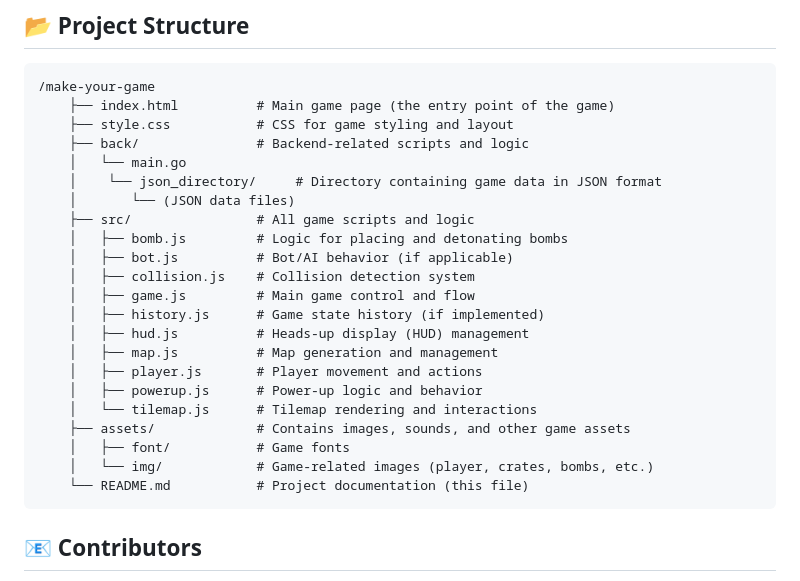
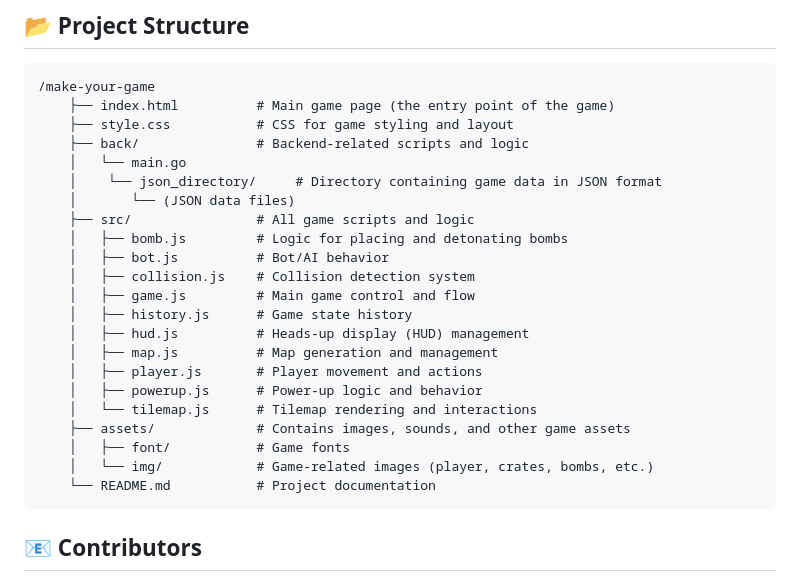
Before and after one commit to Lacquey7/Make-your-game, a Markdown page: README.md, the part around the change. Rendered like a GitHub page.

````diff
--- a/README.md
+++ b/README.md
@@ -50,10 +50,10 @@ Welcome to **Bomberman**! The goal is simple: explore the arena, break the crate
     │       └── (JSON data files)
     ├── src/                # All game scripts and logic
     │   ├── bomb.js         # Logic for placing and detonating bombs
-    │   ├── bot.js          # Bot/AI behavior (if applicable)
+    │   ├── bot.js          # Bot/AI behavior
     │   ├── collision.js    # Collision detection system
     │   ├── game.js         # Main game control and flow
-    │   ├── history.js      # Game state history (if implemented)
+    │   ├── history.js      # Game state history
     │   ├── hud.js          # Heads-up display (HUD) management
     │   ├── map.js          # Map generation and management
     │   ├── player.js       # Player movement and actions
@@ -62,7 +62,7 @@ Welcome to **Bomberman**! The goal is simple: explore the arena, break the crate
     ├── assets/             # Contains images, sounds, and other game assets
     │   ├── font/           # Game fonts
     │   └── img/            # Game-related images (player, crates, bombs, etc.)
-    └── README.md           # Project documentation (this file)
+    └── README.md           # Project documentation
 ```
 
 ## 📧 **Contributors**
````
